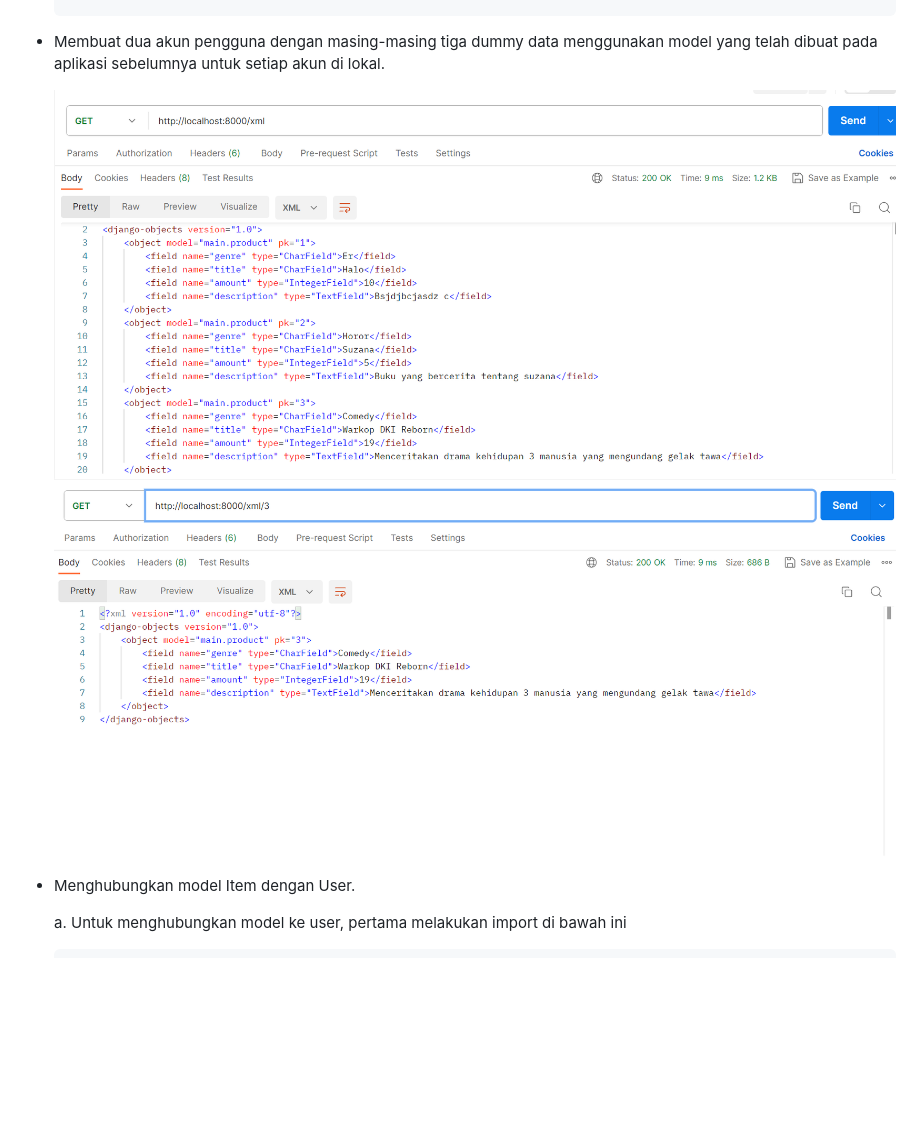
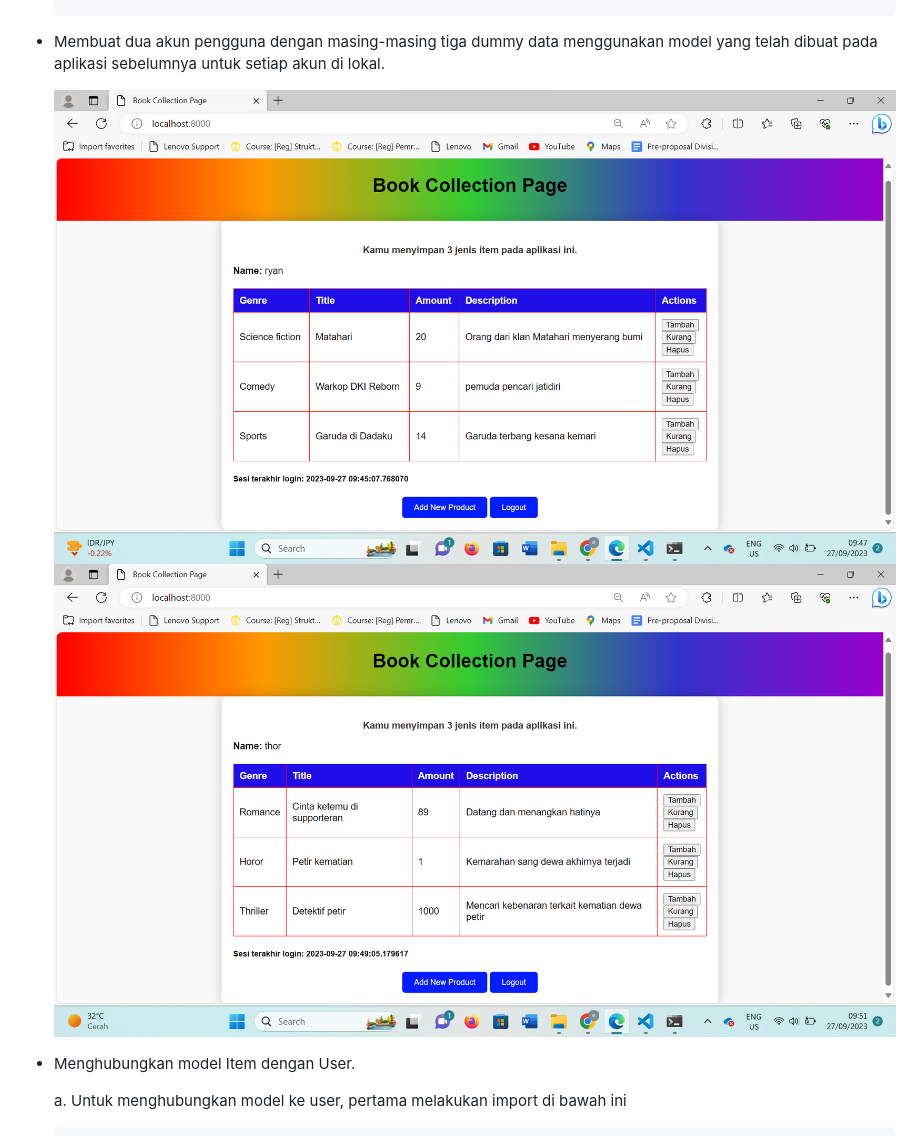
Before and after one commit to eryanda/Book-Collection, a Markdown page: README.md, the part around the change printed below. Rendered like a GitHub page; blank space fills up the shorter version.

````diff
--- a/README.md
+++ b/README.md
@@ -373,8 +373,8 @@ Checklist untuk tugas ini adalah sebagai berikut:
    ```
  - Membuat dua akun pengguna dengan masing-masing tiga dummy data menggunakan model yang telah dibuat pada aplikasi sebelumnya untuk setiap akun di lokal.
 
-   ![alt text](https://github.com/eryanda/Book-Collection/blob/main/Pict/xml.png?raw=true)
-   ![alt text](https://github.com/eryanda/Book-Collection/blob/main/Pict/xml_by_id.png?raw=true)
+   ![alt text](https://github.com/eryanda/Book-Collection/blob/main/Pict/bookCollection_1.png?raw=true)
+   ![alt text](https://github.com/eryanda/Book-Collection/blob/main/Pict/bookCollection_2.png?raw=true)
 
  - Menghubungkan model Item dengan User.
 
````
Also changed, not shown: other parts of README.md (+50 -7 lines), Pict/bookCollection_3.png (added).
